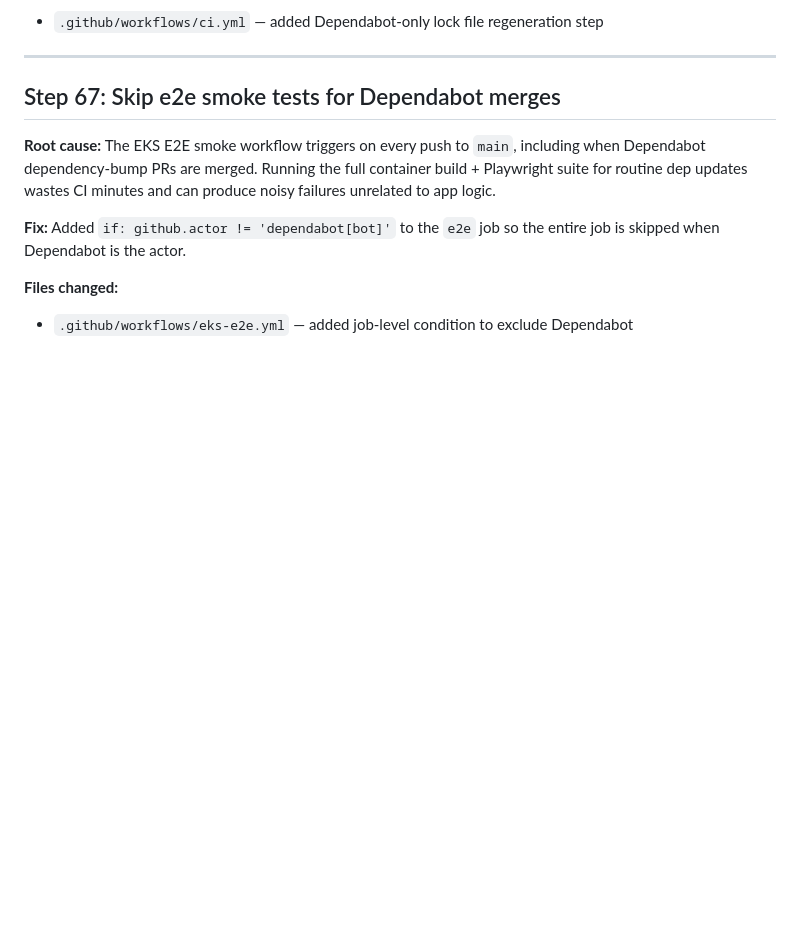
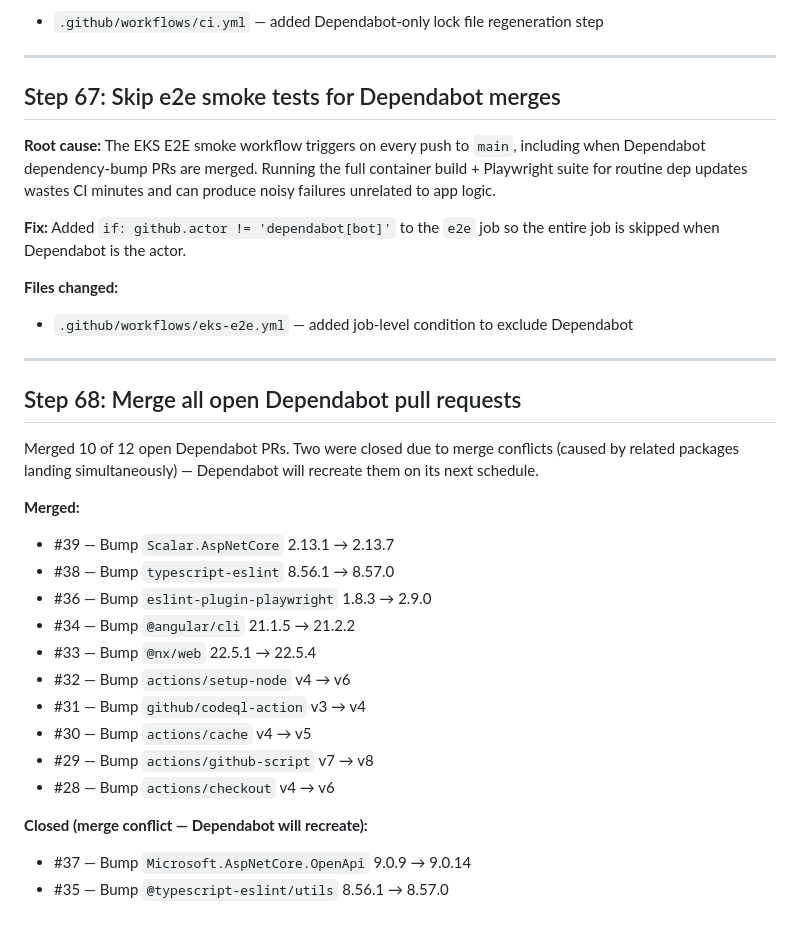
Before and after one commit to joebarbere/claude-hello-world, a Markdown page: SUMMARY.md, the part around the change. GitHub-like rendering; blank space fills up the shorter version.

Commit message:
docs: record Dependabot PR merges in SUMMARY.md (Step 68)
Co-Authored-By: Claude Sonnet 4.6 <noreply@anthropic.com>

```diff
--- a/SUMMARY.md
+++ b/SUMMARY.md
@@ -2176,3 +2176,25 @@ Added `.github/workflows/dependency-check.yml` to scan npm and NuGet dependencie
 
 **Files changed:**
 - `.github/workflows/eks-e2e.yml` — added job-level condition to exclude Dependabot
+
+---
+
+## Step 68: Merge all open Dependabot pull requests
+
+Merged 10 of 12 open Dependabot PRs. Two were closed due to merge conflicts (caused by related packages landing simultaneously) — Dependabot will recreate them on its next schedule.
+
+**Merged:**
+- #39 — Bump `Scalar.AspNetCore` 2.13.1 → 2.13.7
+- #38 — Bump `typescript-eslint` 8.56.1 → 8.57.0
+- #36 — Bump `eslint-plugin-playwright` 1.8.3 → 2.9.0
+- #34 — Bump `@angular/cli` 21.1.5 → 21.2.2
+- #33 — Bump `@nx/web` 22.5.1 → 22.5.4
+- #32 — Bump `actions/setup-node` v4 → v6
+- #31 — Bump `github/codeql-action` v3 → v4
+- #30 — Bump `actions/cache` v4 → v5
+- #29 — Bump `actions/github-script` v7 → v8
+- #28 — Bump `actions/checkout` v4 → v6
+
+**Closed (merge conflict — Dependabot will recreate):**
+- #37 — Bump `Microsoft.AspNetCore.OpenApi` 9.0.9 → 9.0.14
+- #35 — Bump `@typescript-eslint/utils` 8.56.1 → 8.57.0
```
